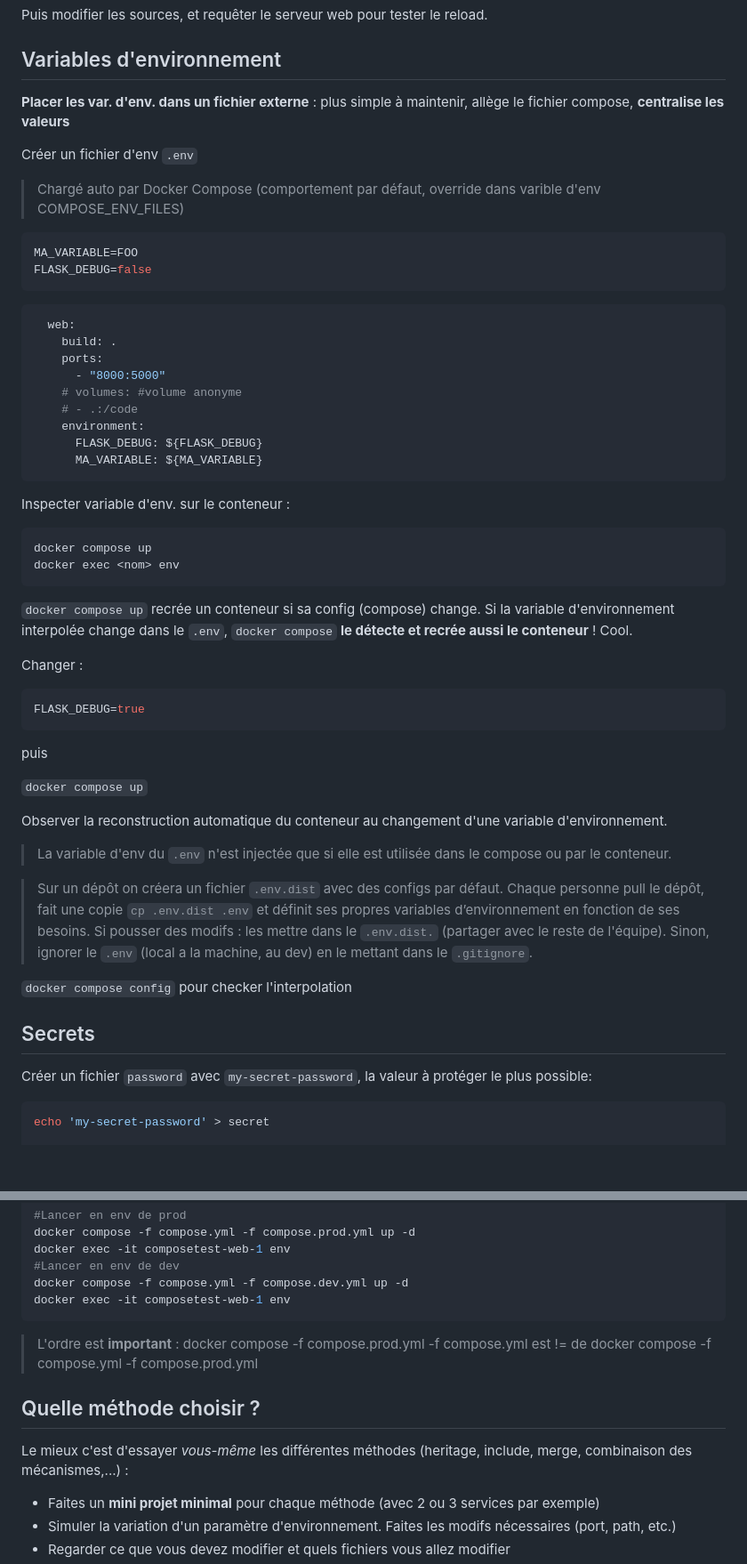
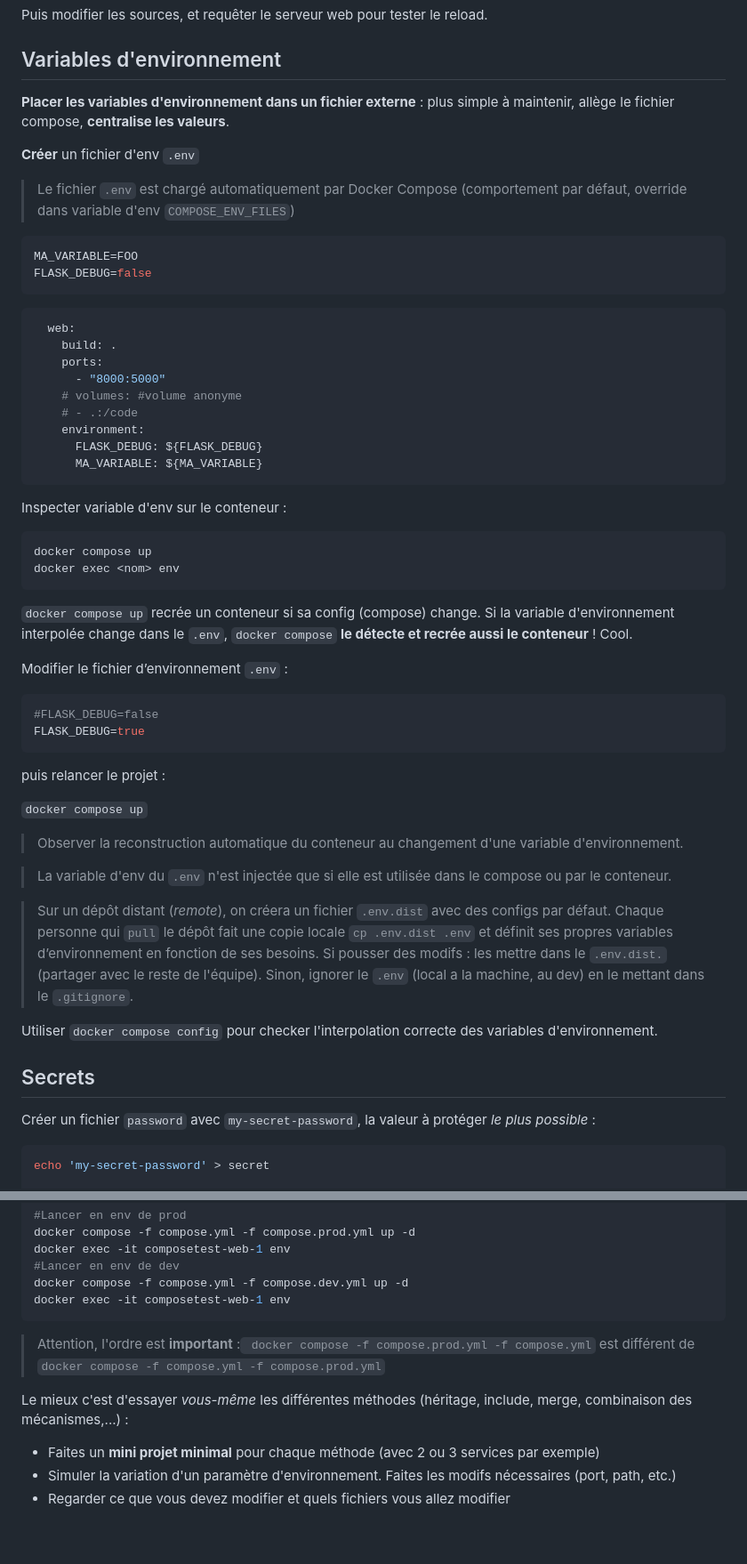
Before and after one commit to paul-schuhm/docker, a Markdown page: module-06/demo-services-options/README.md, 2 parts joined by grey strips. Shown at 89% size. Rendered like a GitHub page; blank space fills up the shorter version.

```diff
--- a/module-06/demo-services-options/README.md
+++ b/module-06/demo-services-options/README.md
@@ -76,11 +75,11 @@ Puis modifier les sources, et requêter le serveur web pour tester le reload.
 
 ## Variables d'environnement
 
-**Placer les var. d'env. dans un fichier externe** : plus simple à maintenir, allège le fichier compose, **centralise les valeurs**
+**Placer les variables d'environnement dans un fichier externe** : plus simple à maintenir, allège le fichier compose, **centralise les valeurs**.
 
-Créer un fichier d'env `.env`
+**Créer** un fichier d'env `.env`
 
-> Chargé auto par Docker Compose (comportement par défaut, override dans varible d'env COMPOSE_ENV_FILES)
+> Le fichier `.env` est chargé automatiquement par Docker Compose (comportement par défaut, override dans variable d'env `COMPOSE_ENV_FILES`)
 
 ~~~INI
 MA_VARIABLE=FOO
@@ -99,7 +98,7 @@ FLASK_DEBUG=false
       MA_VARIABLE: ${MA_VARIABLE}
 ~~~
 
-Inspecter variable d'env. sur le conteneur :
+Inspecter variable d'env sur le conteneur :
 
 ~~~bash
 docker compose up
@@ -108,27 +107,28 @@ docker exec <nom> env
 
 `docker compose up` recrée un conteneur si sa config (compose) change. Si la variable d'environnement interpolée change dans le `.env`, `docker compose` **le détecte et recrée aussi le conteneur** ! Cool.
 
-Changer :
+Modifier le fichier d’environnement `.env` :
 
 ~~~INI
+#FLASK_DEBUG=false
 FLASK_DEBUG=true
 ~~~
 
-puis
+puis relancer le projet :
 
 `docker compose up`
 
-Observer la reconstruction automatique du conteneur au changement d'une variable d'environnement.
+> Observer la reconstruction automatique du conteneur au changement d'une variable d'environnement.
 
 > La variable d'env du `.env` n'est injectée que si elle est utilisée dans le compose ou par le conteneur.
 
-> Sur un dépôt on créera un fichier `.env.dist` avec des configs par défaut. Chaque personne pull le dépôt, fait une copie `cp .env.dist .env` et définit ses propres variables d’environnement en fonction de ses besoins. Si pousser des modifs : les mettre dans le `.env.dist.` (partager avec le reste de l'équipe). Sinon, ignorer le `.env` (local a la machine, au dev) en le mettant dans le `.gitignore`.
+> Sur un dépôt distant (*remote*), on créera un fichier `.env.dist` avec des configs par défaut. Chaque personne qui `pull` le dépôt fait une copie locale `cp .env.dist .env` et définit ses propres variables d’environnement en fonction de ses besoins. Si pousser des modifs : les mettre dans le `.env.dist.` (partager avec le reste de l'équipe). Sinon, ignorer le `.env` (local a la machine, au dev) en le mettant dans le `.gitignore`.
 
-`docker compose config` pour checker l'interpolation
+Utiliser `docker compose config` pour checker l'interpolation correcte des variables d'environnement.
 
 ## Secrets
 
-Créer un fichier `password` avec `my-secret-password`, la valeur à protéger le plus possible:
+Créer un fichier `password` avec `my-secret-password`, la valeur à protéger *le plus possible* :
 
 ~~~bash
 echo 'my-secret-password' > secret
@@ -322,11 +325,9 @@ docker compose -f compose.yml -f compose.dev.yml up -d
 docker exec -it composetest-web-1 env
 ~~~
 
-> L'ordre est **important** : docker compose -f compose.prod.yml -f compose.yml est != de docker compose -f compose.yml -f compose.prod.yml
+> Attention, l'ordre est **important** :` docker compose -f compose.prod.yml -f compose.yml` est différent de `docker compose -f compose.yml -f compose.prod.yml`
 
-## Quelle méthode choisir ?
-
-Le mieux c'est d'essayer *vous-même* les différentes méthodes (heritage, include, merge, combinaison des mécanismes,...) :
+Le mieux c'est d'essayer *vous-même* les différentes méthodes (héritage, include, merge, combinaison des mécanismes,...) :
 - Faites un **mini projet minimal** pour chaque méthode (avec 2 ou 3 services par exemple)
 - Simuler la variation d'un paramètre d'environnement. Faites les modifs nécessaires (port, path, etc.)
 - Regarder ce que vous devez modifier et quels fichiers vous allez modifier
```
Also changed, not shown: other parts of module-06/demo-services-options/README.md (+15 -13 lines).
